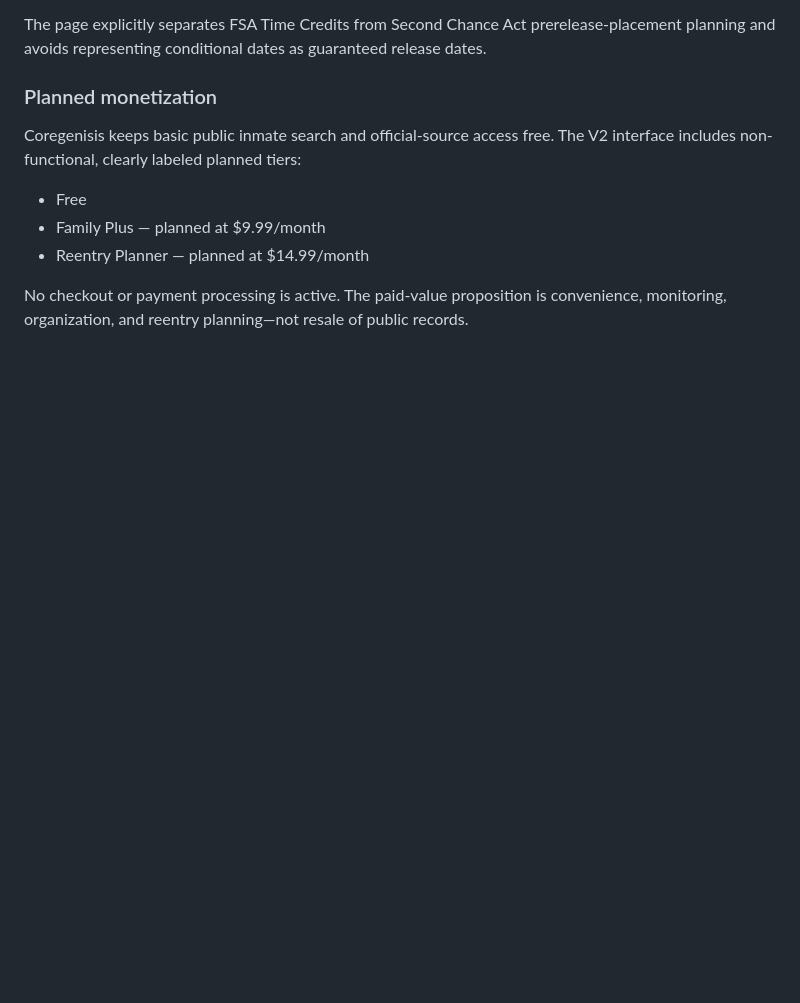
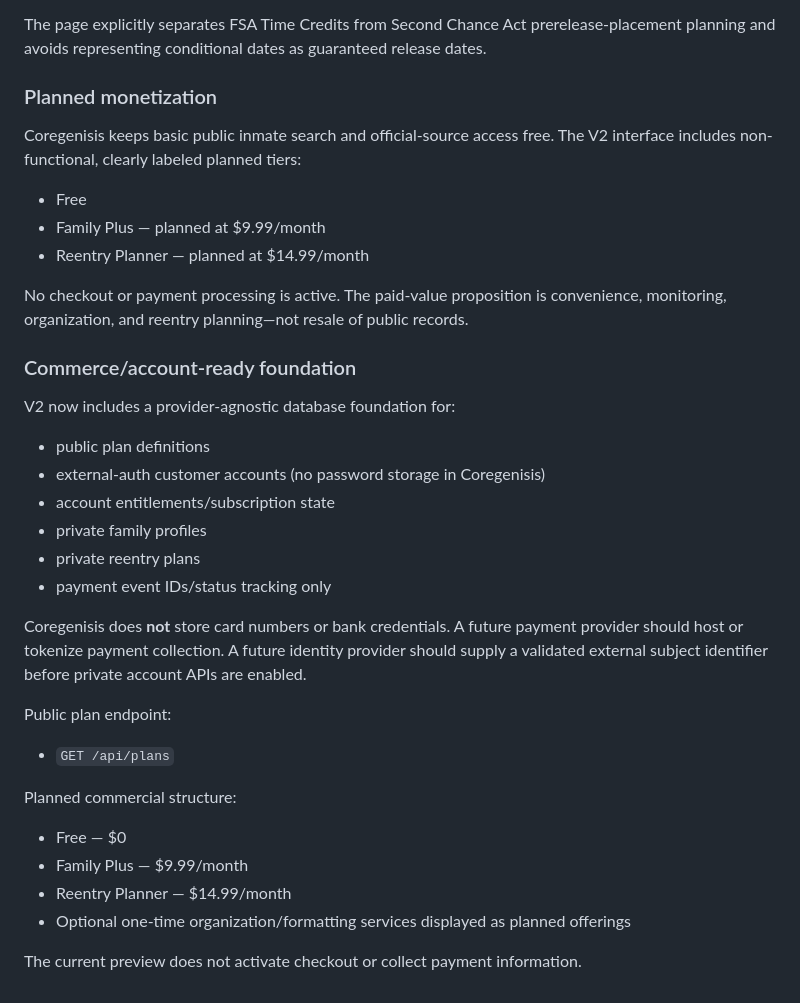
Before and after one commit to coregenesis07-ai/coregenisis-locator, a Markdown page: README.md, the part around the change. Rendered like a GitHub page; blank space fills up the shorter version.

Commit message:
Document account and commerce foundation

```diff
--- a/README.md
+++ b/README.md
@@ -88,3 +88,26 @@ Coregenisis keeps basic public inmate search and official-source access free. Th
 - Reentry Planner — planned at $14.99/month
 
 No checkout or payment processing is active. The paid-value proposition is convenience, monitoring, organization, and reentry planning—not resale of public records.
+
+
+### Commerce/account-ready foundation
+V2 now includes a provider-agnostic database foundation for:
+- public plan definitions
+- external-auth customer accounts (no password storage in Coregenisis)
+- account entitlements/subscription state
+- private family profiles
+- private reentry plans
+- payment event IDs/status tracking only
+
+Coregenisis does **not** store card numbers or bank credentials. A future payment provider should host or tokenize payment collection. A future identity provider should supply a validated external subject identifier before private account APIs are enabled.
+
+Public plan endpoint:
+- `GET /api/plans`
+
+Planned commercial structure:
+- Free — $0
+- Family Plus — $9.99/month
+- Reentry Planner — $14.99/month
+- Optional one-time organization/formatting services displayed as planned offerings
+
+The current preview does not activate checkout or collect payment information.
```
